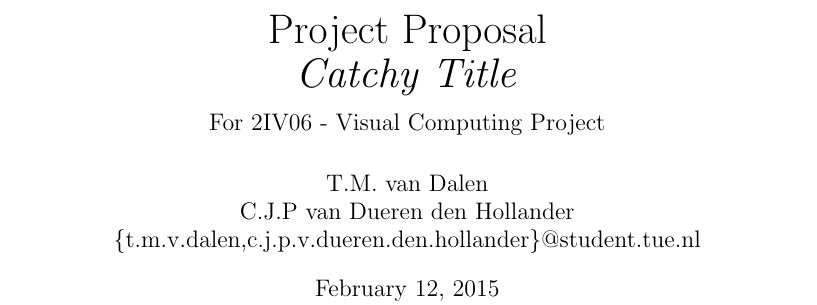
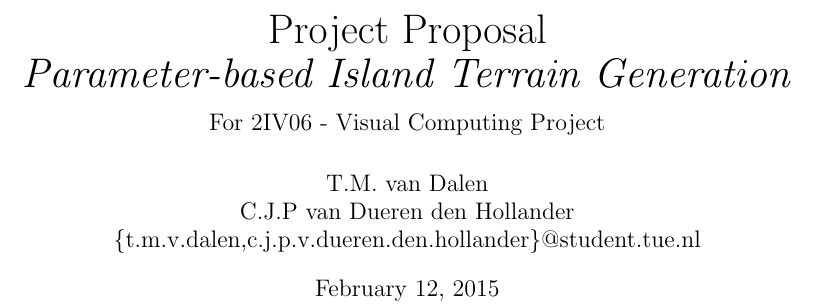
Before and after one commit to timvdalen/2IV06-proposal, a LaTeX document (report.tex): part of page 1 of 4, cut so that both start at the same text. Compiled offline with pdfLaTeX.

Commit message:
Add title

```diff
--- a/report.tex
+++ b/report.tex
@@ -15,7 +15,7 @@
 \graphicspath{{img/}}
 
 \title{
-	{\huge Project Proposal\\ \emph{Catchy Title}}\\
+	{\huge Project Proposal\\ \emph{Parameter-based Island Terrain Generation}}\\
 	{\large For 2IV06 - Visual Computing Project}
 }
 \author{
```
